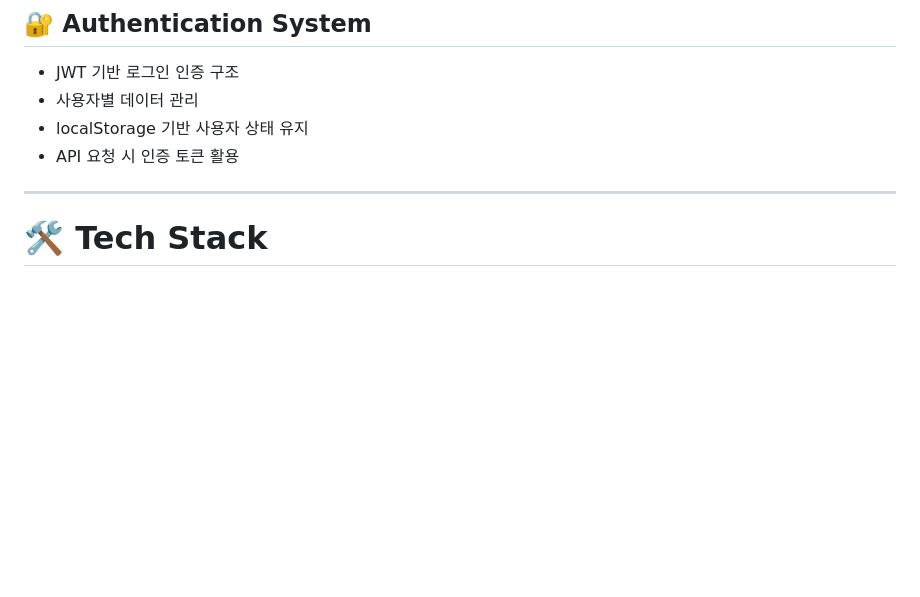
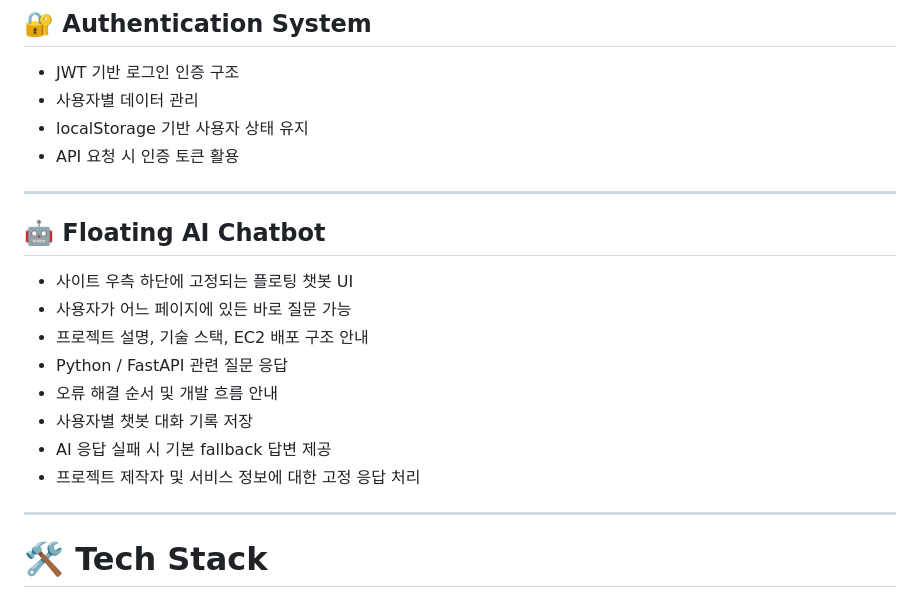
Before and after one commit to dahunee1111/AI-Developer-Assistant, a Markdown page: README.md, the part around the change. Rendered like a GitHub page; blank space fills up the shorter version.

```diff
--- a/README.md
+++ b/README.md
@@ -94,6 +94,19 @@ FastAPI 기반 백엔드 API 서버 구축, 데이터 저장 구조 설계, 프
 - 사용자별 데이터 관리
 - localStorage 기반 사용자 상태 유지
 - API 요청 시 인증 토큰 활용
+
+---
+
+## 🤖 Floating AI Chatbot
+
+- 사이트 우측 하단에 고정되는 플로팅 챗봇 UI
+- 사용자가 어느 페이지에 있든 바로 질문 가능
+- 프로젝트 설명, 기술 스택, EC2 배포 구조 안내
+- Python / FastAPI 관련 질문 응답
+- 오류 해결 순서 및 개발 흐름 안내
+- 사용자별 챗봇 대화 기록 저장
+- AI 응답 실패 시 기본 fallback 답변 제공
+- 프로젝트 제작자 및 서비스 정보에 대한 고정 응답 처리
 
 ---
 
```
